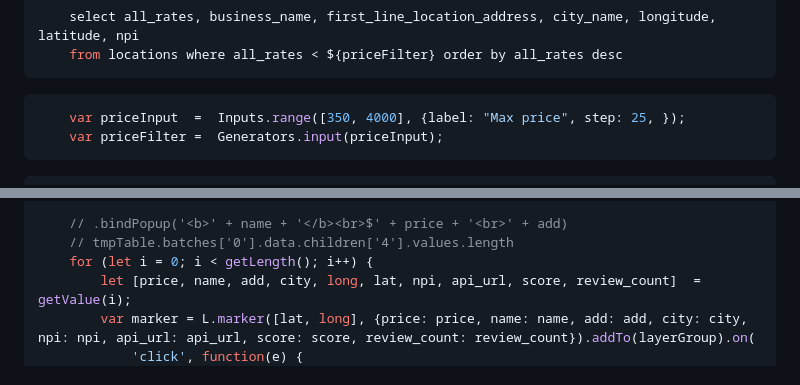
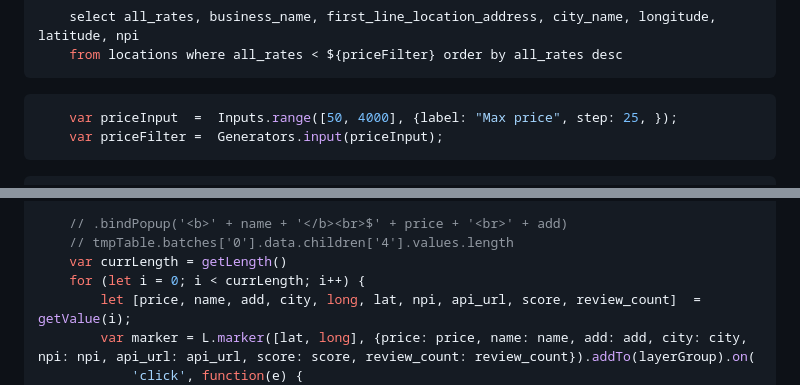
Before and after one commit to zephyrhealthcare/demo, a Markdown page: docs/index.md, 2 parts joined by grey strips. GitHub-like rendering.

Commit message:
fixing lag

````diff
--- a/docs/index.md
+++ b/docs/index.md
@@ -19,7 +19,7 @@ sql:
 ```
 
 ```js
-    var priceInput  =  Inputs.range([350, 4000], {label: "Max price", step: 25, });
+    var priceInput  =  Inputs.range([50, 4000], {label: "Max price", step: 25, });
     var priceFilter =  Generators.input(priceInput);
 ```
 
@@ -369,7 +369,8 @@ sql:
 
     // .bindPopup('<b>' + name + '</b><br>$' + price + '<br>' + add)
     // tmpTable.batches['0'].data.children['4'].values.length
-    for (let i = 0; i < getLength(); i++) {
+    var currLength = getLength()
+    for (let i = 0; i < currLength; i++) {
         let [price, name, add, city, long, lat, npi, api_url, score, review_count]  = getValue(i);
         var marker = L.marker([lat, long], {price: price, name: name, add: add, city: city, npi: npi, api_url: api_url, score: score, review_count: review_count}).addTo(layerGroup).on(
             'click', function(e) {
````
